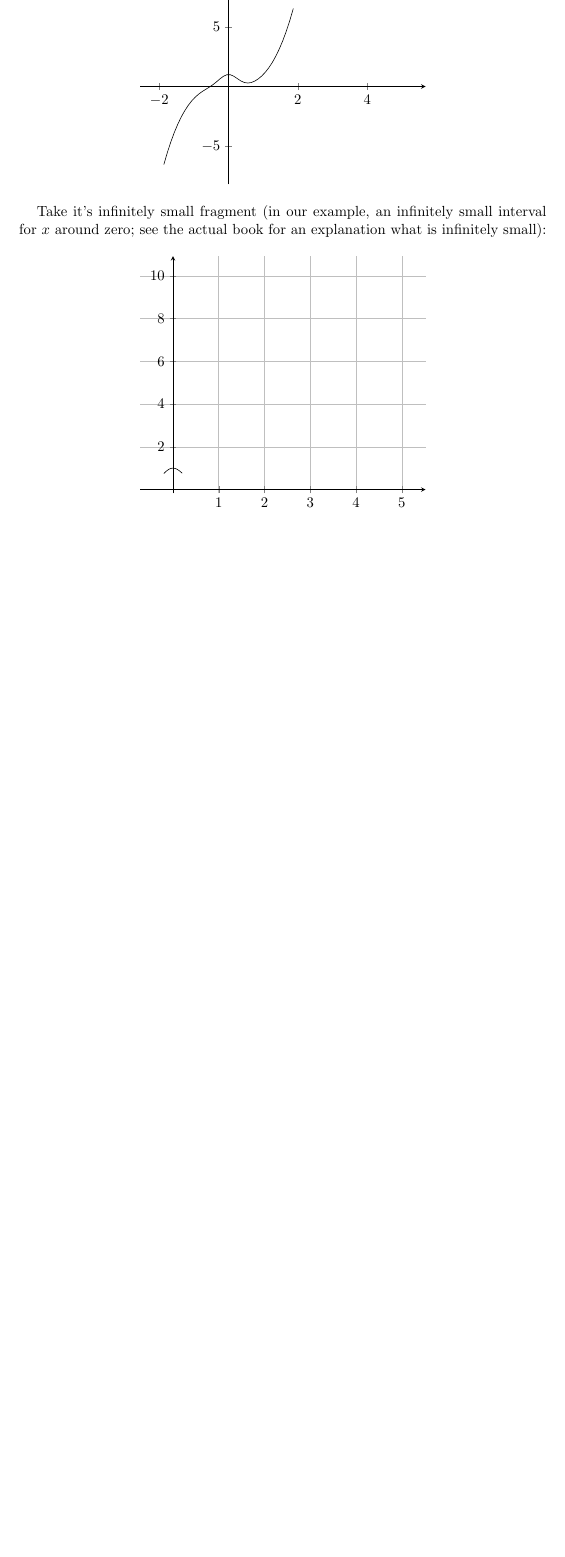
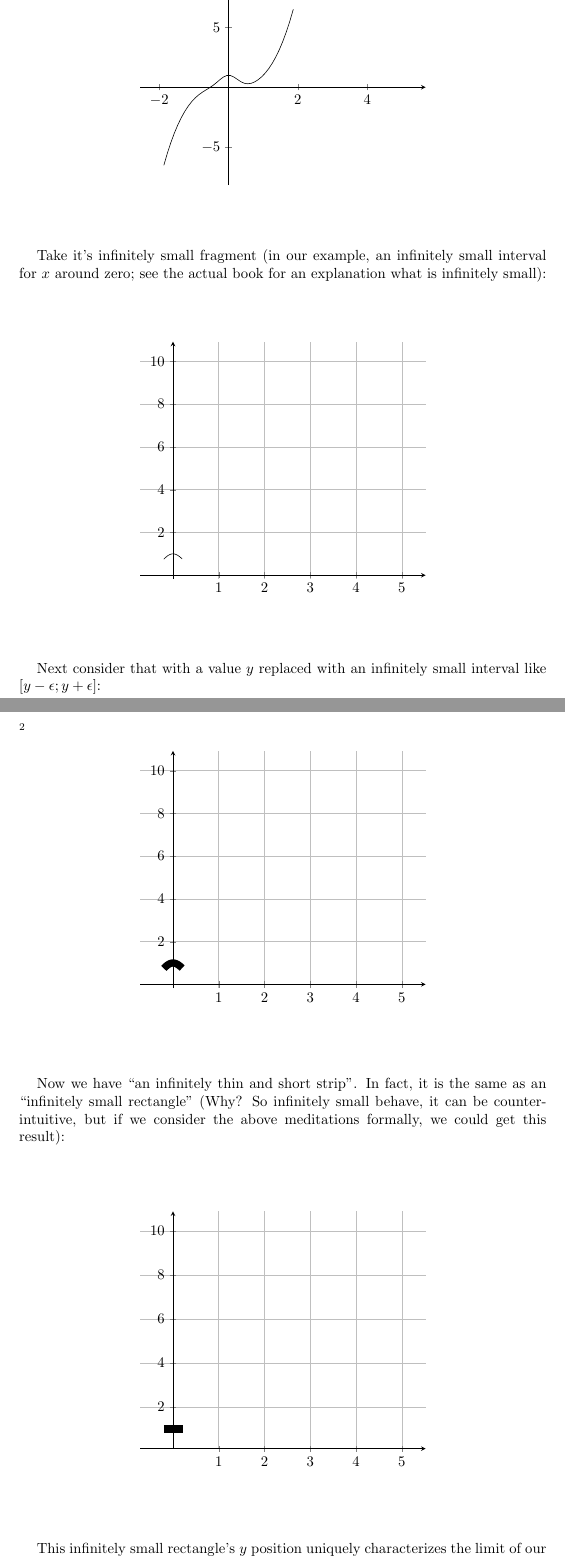
Before and after one commit to vporton/limit-popular, a LaTeX paper (limit-popular.tex): part of the page before the commit and two parts of pages 1 and 2 of 3 after it, the two joined at a grey line, cut so that both start at the same text, the shorter picture padded with empty space. Compiled offline with pdfLaTeX.

Commit message:
first draft

```diff
--- a/limit-popular.tex
+++ b/limit-popular.tex
@@ -8,4 +9,5 @@ Consider some function~$f$:
-\begin{figure}[ht]
+For an example, consider some real function~$f$ from $x$-axis to $y$-axis:
+\begin{figure}[H]
 \begin{tikzpicture}
 \begin{axis}[xmax=5,ymax=10,
           axis lines=middle,
@@ -17,8 +19,7 @@ Consider some function~$f$:
 \end{figure}
 
 Take it's infinitely small fragment (in our example, an infinitely small interval for~$x$ around zero; see the actual book for an explanation what is infinitely small):
-
-\begin{figure}[ht]
+\begin{figure}[H]
 \begin{tikzpicture}
 \begin{axis}[grid=both,
           xmax=5,ymax=10,
@@ -29,3 +30,33 @@ Take it's infinitely small fragment (in our example, an infinitely small interva
 \end{axis}
 \end{tikzpicture}
 \end{figure}
+
+Next consider that with a value~$y$ replaced with an infinitely small interval like $[y-\epsilon;y+\epsilon]$:
+\begin{figure}[H]
+\begin{tikzpicture}
+\begin{axis}[grid=both,
+          xmax=5,ymax=10,
+          axis lines=middle,
+          restrict y to domain=-7:7,
+          enlargelimits]
+\addplot[domain=-0.2:0.2,samples=100,
+          line width=5pt]{pow(2,-10*x^2)+x^3};
+\end{axis}
+\end{tikzpicture}
+\end{figure}
+
+Now we have ``an infinitely thin and short strip''. In fact, it is the same as an ``infinitely small rectangle'' (Why? So infinitely small behave, it can be counter-intuitive, but if we consider the above meditations formally, we could get this result):
+\begin{figure}[H]
+\begin{tikzpicture}
+\begin{axis}[grid=both,
+          xmax=5,ymax=10,
+          axis lines=middle,
+          restrict y to domain=-7:7,
+          enlargelimits]
+\addplot[domain=-0.2:0.2,samples=100,
+          line width=5pt]{pow(2,-10)+1};
+\end{axis}
+\end{tikzpicture}
+\end{figure}
+
+This infinitely small rectangle's $y$~position uniquely characterizes the limit of our function (in our example at~$x\to 0$).
@@ -31,0 +87 @@ Take it's infinitely small fragment (in our example, an infinitely small interva
+Such sets one-to-one corresponds to the value of the limit of our function (at $x\to 0$): Knowing such the set, we can calculate the limit (take its arbitrary element and get its so to say $y$-limit point) and knowing the limit value~($y$), we could write down the definition of this set.
```
Also changed, not shown: limit-popular.tex (48 more changed lines).
